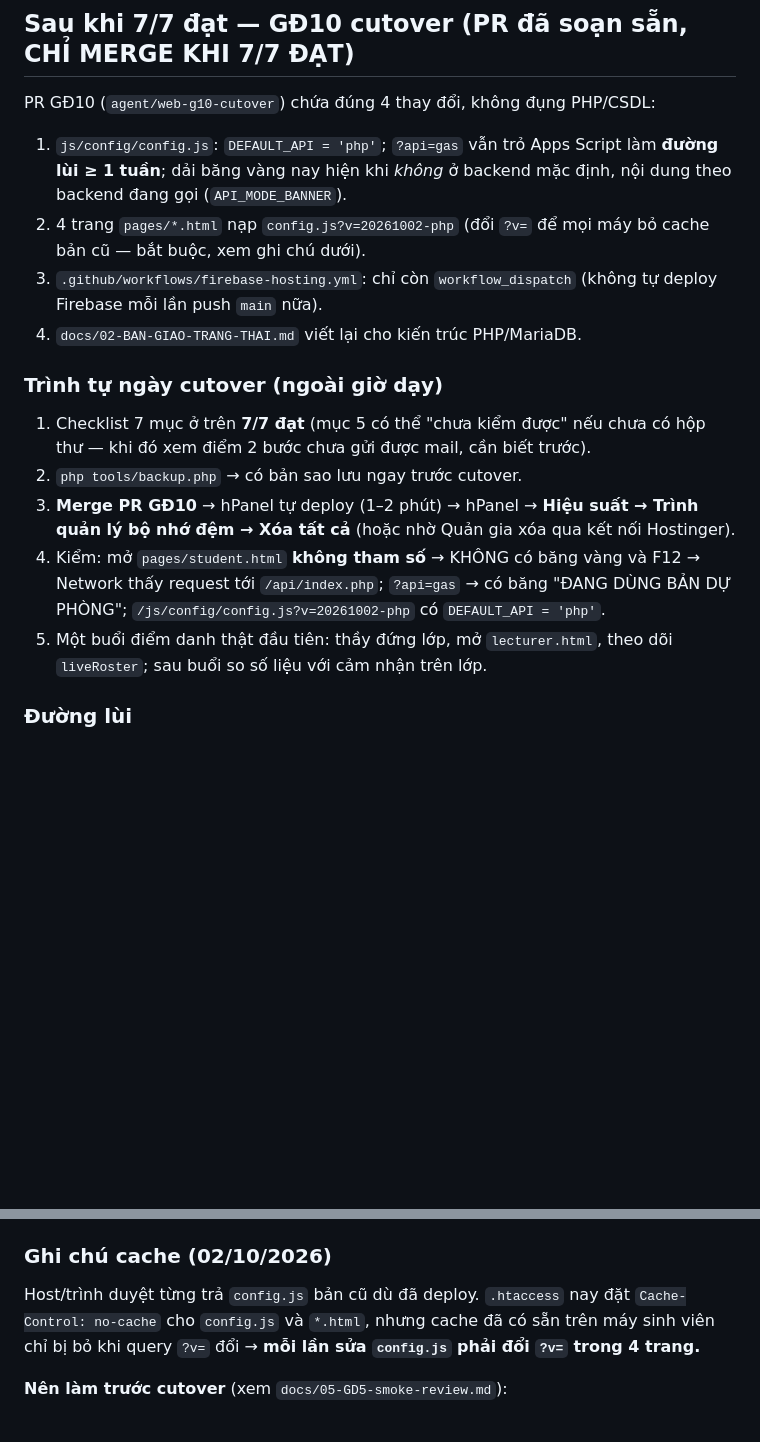
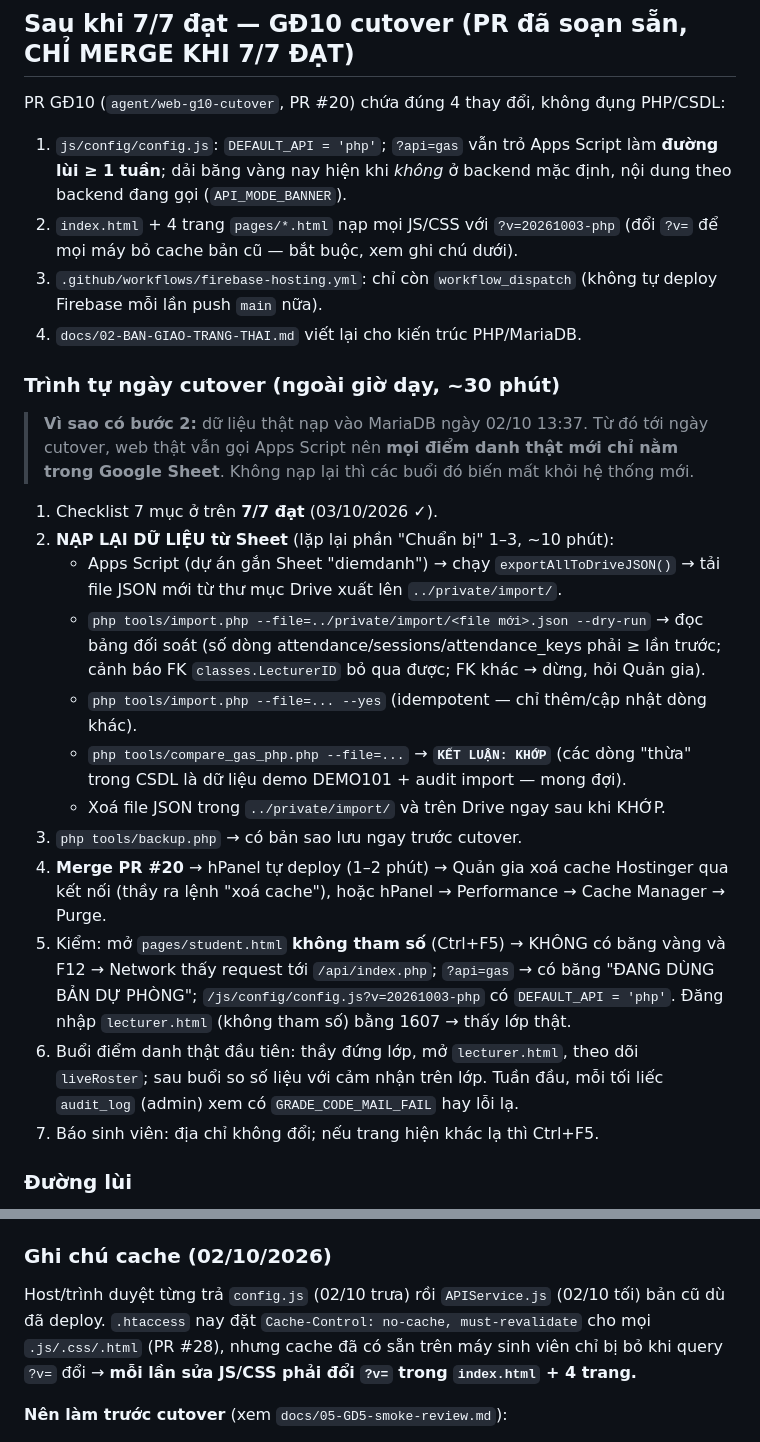
Before and after one commit to Tuan-23880095/diemdanhsv, a Markdown page: docs/06-GD9-staging-checklist.md, 2 parts joined by grey strips. Rendered like a GitHub page; blank space fills up the shorter version.

Commit message:
docs/06: trình tự cutover thêm bước NẠP LẠI DỮ LIỆU từ Sheet; ?v=20261003-php
Co-Authored-By: Claude Fable 5.1 <noreply@anthropic.com>
Claude-Session: https://claude.ai/code/session_0187pdBt9mejEGBgmH596aUo

```diff
--- a/docs/06-GD9-staging-checklist.md
+++ b/docs/06-GD9-staging-checklist.md
@@ -175,30 +175,48 @@ Trên `admin.html?api=php`:
 
 ## Sau khi 7/7 đạt — GĐ10 cutover (PR đã soạn sẵn, CHỈ MERGE KHI 7/7 ĐẠT)
 
-PR GĐ10 (`agent/web-g10-cutover`) chứa đúng 4 thay đổi, không đụng PHP/CSDL:
+PR GĐ10 (`agent/web-g10-cutover`, PR #20) chứa đúng 4 thay đổi, không đụng PHP/CSDL:
 
 1. `js/config/config.js`: `DEFAULT_API = 'php'`; `?api=gas` vẫn trỏ Apps Script
    làm **đường lùi ≥ 1 tuần**; dải băng vàng nay hiện khi *không* ở backend mặc
    định, nội dung theo backend đang gọi (`API_MODE_BANNER`).
-2. 4 trang `pages/*.html` nạp `config.js?v=20261002-php` (đổi `?v=` để mọi máy
-   bỏ cache bản cũ — bắt buộc, xem ghi chú dưới).
+2. `index.html` + 4 trang `pages/*.html` nạp mọi JS/CSS với `?v=20261003-php`
+   (đổi `?v=` để mọi máy bỏ cache bản cũ — bắt buộc, xem ghi chú dưới).
 3. `.github/workflows/firebase-hosting.yml`: chỉ còn `workflow_dispatch` (không
    tự deploy Firebase mỗi lần push `main` nữa).
 4. `docs/02-BAN-GIAO-TRANG-THAI.md` viết lại cho kiến trúc PHP/MariaDB.
 
-### Trình tự ngày cutover (ngoài giờ dạy)
+### Trình tự ngày cutover (ngoài giờ dạy, ~30 phút)
 
-1. Checklist 7 mục ở trên **7/7 đạt** (mục 5 có thể "chưa kiểm được" nếu chưa có
-   hộp thư — khi đó xem điểm 2 bước chưa gửi được mail, cần biết trước).
-2. `php tools/backup.php` → có bản sao lưu ngay trước cutover.
-3. **Merge PR GĐ10** → hPanel tự deploy (1–2 phút) → hPanel → **Hiệu suất →
-   Trình quản lý bộ nhớ đệm → Xóa tất cả** (hoặc nhờ Quản gia xóa qua kết nối
-   Hostinger).
-4. Kiểm: mở `pages/student.html` **không tham số** → KHÔNG có băng vàng và F12 →
-   Network thấy request tới `/api/index.php`; `?api=gas` → có băng "ĐANG DÙNG BẢN
-   DỰ PHÒNG"; `/js/config/config.js?v=20261002-php` có `DEFAULT_API = 'php'`.
-5. Một buổi điểm danh thật đầu tiên: thầy đứng lớp, mở `lecturer.html`, theo dõi
-   `liveRoster`; sau buổi so số liệu với cảm nhận trên lớp.
+> **Vì sao có bước 2:** dữ liệu thật nạp vào MariaDB ngày 02/10 13:37. Từ đó tới
+> ngày cutover, web thật vẫn gọi Apps Script nên **mọi điểm danh thật mới chỉ nằm
+> trong Google Sheet**. Không nạp lại thì các buổi đó biến mất khỏi hệ thống mới.
+
+1. Checklist 7 mục ở trên **7/7 đạt** (03/10/2026 ✓).
+2. **NẠP LẠI DỮ LIỆU từ Sheet** (lặp lại phần "Chuẩn bị" 1–3, ~10 phút):
+   - Apps Script (dự án gắn Sheet "diemdanh") → chạy `exportAllToDriveJSON()` →
+     tải file JSON mới từ thư mục Drive xuất lên `../private/import/`.
+   - `php tools/import.php --file=../private/import/<file mới>.json --dry-run` →
+     đọc bảng đối soát (số dòng attendance/sessions/attendance_keys phải ≥ lần
+     trước; cảnh báo FK `classes.LecturerID` bỏ qua được; FK khác → dừng, hỏi
+     Quản gia).
+   - `php tools/import.php --file=... --yes` (idempotent — chỉ thêm/cập nhật
+     dòng khác).
+   - `php tools/compare_gas_php.php --file=...` → **`KẾT LUẬN: KHỚP`** (các dòng
+     "thừa" trong CSDL là dữ liệu demo DEMO101 + audit import — mong đợi).
+   - Xoá file JSON trong `../private/import/` và trên Drive ngay sau khi KHỚP.
+3. `php tools/backup.php` → có bản sao lưu ngay trước cutover.
+4. **Merge PR #20** → hPanel tự deploy (1–2 phút) → Quản gia xoá cache Hostinger
+   qua kết nối (thầy ra lệnh "xoá cache"), hoặc hPanel → Performance → Cache
+   Manager → Purge.
+5. Kiểm: mở `pages/student.html` **không tham số** (Ctrl+F5) → KHÔNG có băng vàng
+   và F12 → Network thấy request tới `/api/index.php`; `?api=gas` → có băng "ĐANG
+   DÙNG BẢN DỰ PHÒNG"; `/js/config/config.js?v=20261003-php` có `DEFAULT_API = 'php'`.
+   Đăng nhập `lecturer.html` (không tham số) bằng 1607 → thấy lớp thật.
+6. Buổi điểm danh thật đầu tiên: thầy đứng lớp, mở `lecturer.html`, theo dõi
+   `liveRoster`; sau buổi so số liệu với cảm nhận trên lớp. Tuần đầu, mỗi tối liếc
+   `audit_log` (admin) xem có `GRADE_CODE_MAIL_FAIL` hay lỗi lạ.
+7. Báo sinh viên: địa chỉ không đổi; nếu trang hiện khác lạ thì Ctrl+F5.
 
 ### Đường lùi
 
@@ -214,10 +232,11 @@ PR GĐ10 (`agent/web-g10-cutover`) chứa đúng 4 thay đổi, không đụng P
 
 ### Ghi chú cache (02/10/2026)
 
-Host/trình duyệt từng trả `config.js` bản cũ dù đã deploy. `.htaccess` nay đặt
-`Cache-Control: no-cache` cho `config.js` và `*.html`, nhưng cache đã có sẵn trên
-máy sinh viên chỉ bị bỏ khi query `?v=` đổi → **mỗi lần sửa `config.js` phải đổi
-`?v=` trong 4 trang.**
+Host/trình duyệt từng trả `config.js` (02/10 trưa) rồi `APIService.js` (02/10
+tối) bản cũ dù đã deploy. `.htaccess` nay đặt `Cache-Control: no-cache,
+must-revalidate` cho mọi `.js/.css/.html` (PR #28), nhưng cache đã có sẵn trên
+máy sinh viên chỉ bị bỏ khi query `?v=` đổi → **mỗi lần sửa JS/CSS phải đổi
+`?v=` trong `index.html` + 4 trang.**
 
 **Nên làm trước cutover** (xem `docs/05-GD5-smoke-review.md`):
 
```
